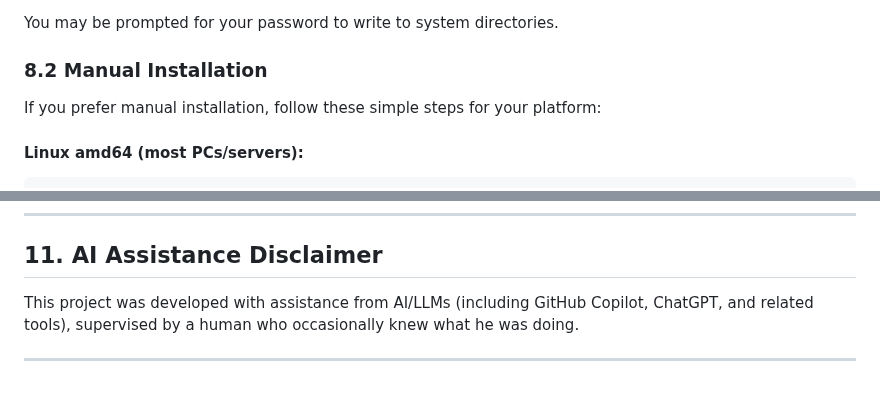
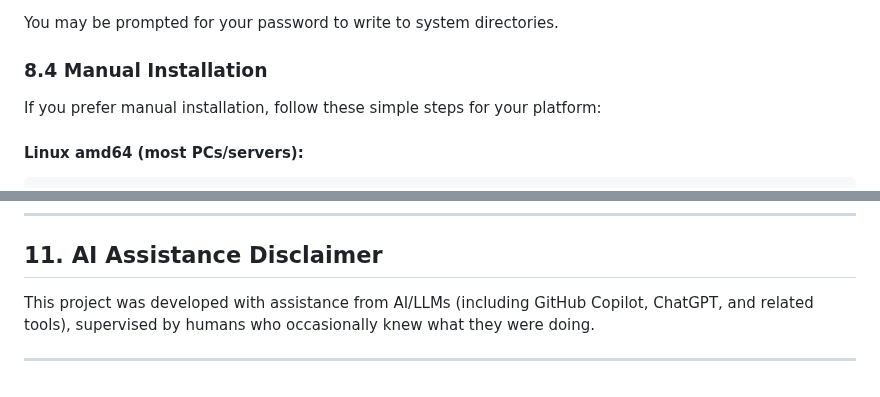
Before and after one commit to gitcyberclouds/wits, a Markdown page: README.md, 2 parts joined by grey strips. GitHub-like rendering.

```diff
--- a/README.md
+++ b/README.md
@@ -333,7 +357,7 @@ The script will:
 
 You may be prompted for your password to write to system directories.
 
-### 8.2 Manual Installation
+### 8.4 Manual Installation
 
 If you prefer manual installation, follow these simple steps for your platform:
 
@@ -522,6 +546,6 @@ witr is successful if:
 
 ## 11. AI Assistance Disclaimer
 
-This project was developed with assistance from AI/LLMs (including GitHub Copilot, ChatGPT, and related tools), supervised by a human who occasionally knew what he was doing.
+This project was developed with assistance from AI/LLMs (including GitHub Copilot, ChatGPT, and related tools), supervised by humans who occasionally knew what they were doing.
 
 ---
```
Also changed, not shown: other parts of README.md (+33 -9 lines).
